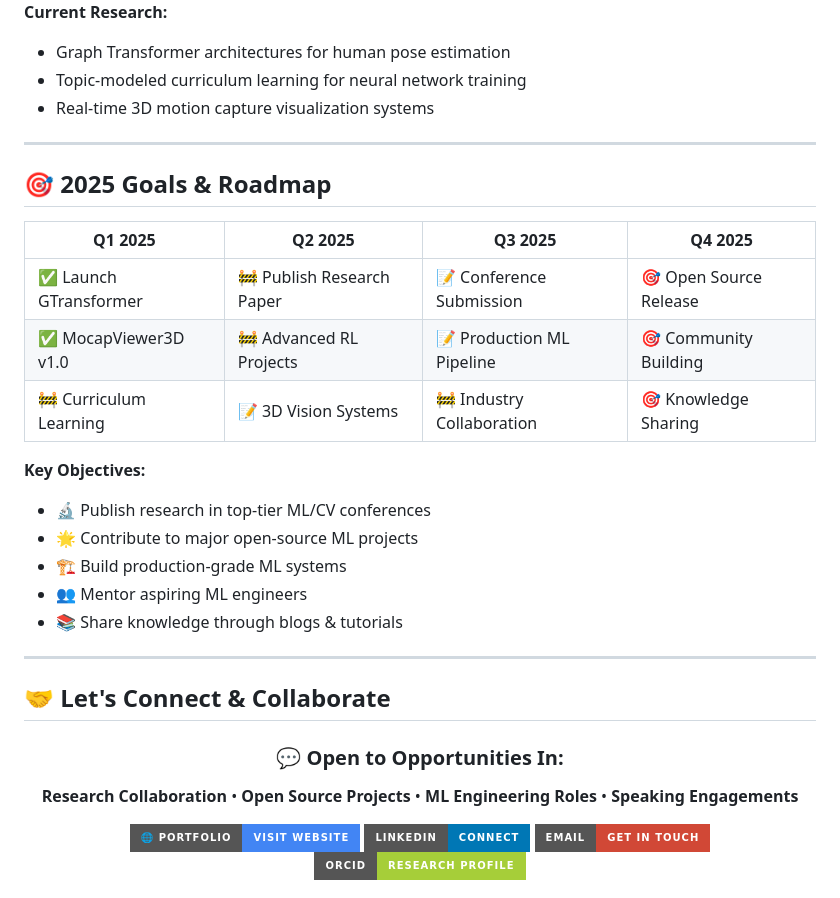
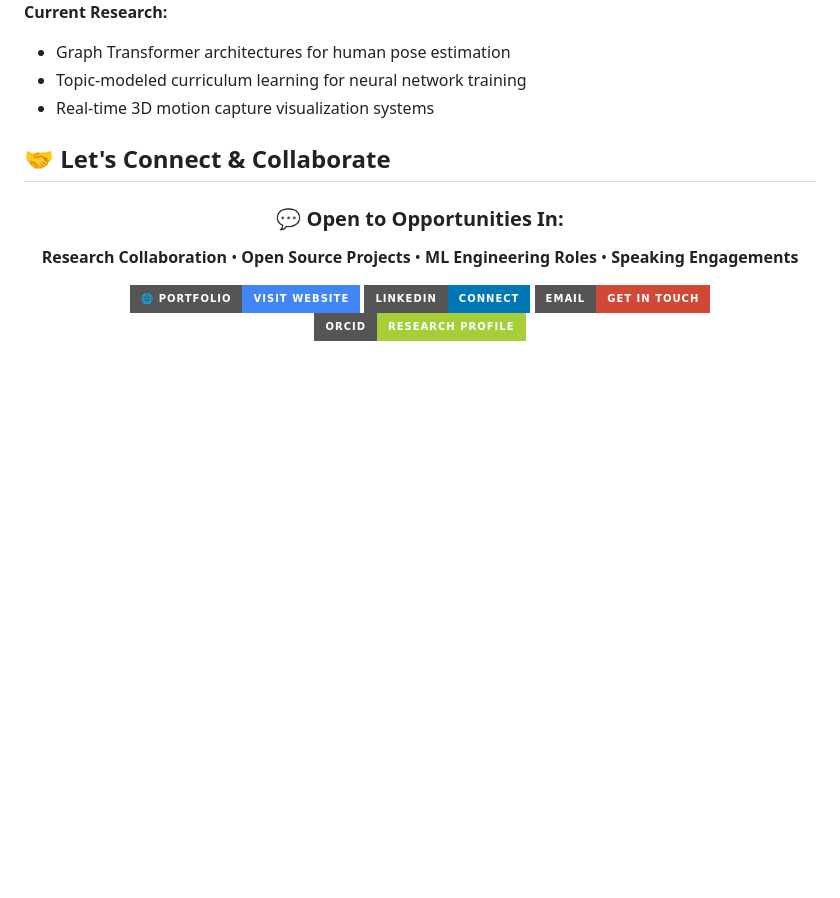
Before and after one commit to RyoK3N/RyoK3N, a Markdown page: README.md, the part around the change. Rendered like a GitHub page; badges without logos; blank space fills up the shorter version.

Commit message:
Delete 2025 Goals & Roadmap section
Removed 2025 goals and roadmap section from README.

```diff
--- a/README.md
+++ b/README.md
@@ -1131,28 +1131,6 @@ technical_skills:
 - Topic-modeled curriculum learning for neural network training
 - Real-time 3D motion capture visualization systems
 
----
-
-## 🎯 2025 Goals & Roadmap
-
-<div align="center">
-
-| Q1 2025 | Q2 2025 | Q3 2025 | Q4 2025 |
-|---------|---------|---------|---------|
-| ✅ Launch GTransformer | 🚧 Publish Research Paper | 📝 Conference Submission | 🎯 Open Source Release |
-| ✅ MocapViewer3D v1.0 | 🚧 Advanced RL Projects | 📝 Production ML Pipeline | 🎯 Community Building |
-| 🚧 Curriculum Learning | 📝 3D Vision Systems | 🚧 Industry Collaboration | 🎯 Knowledge Sharing |
-
-</div>
-
-**Key Objectives:**
-- 🔬 Publish research in top-tier ML/CV conferences
-- 🌟 Contribute to major open-source ML projects
-- 🏗️ Build production-grade ML systems
-- 👥 Mentor aspiring ML engineers
-- 📚 Share knowledge through blogs & tutorials
-
----
 
 ## 🤝 Let's Connect & Collaborate
 
```
